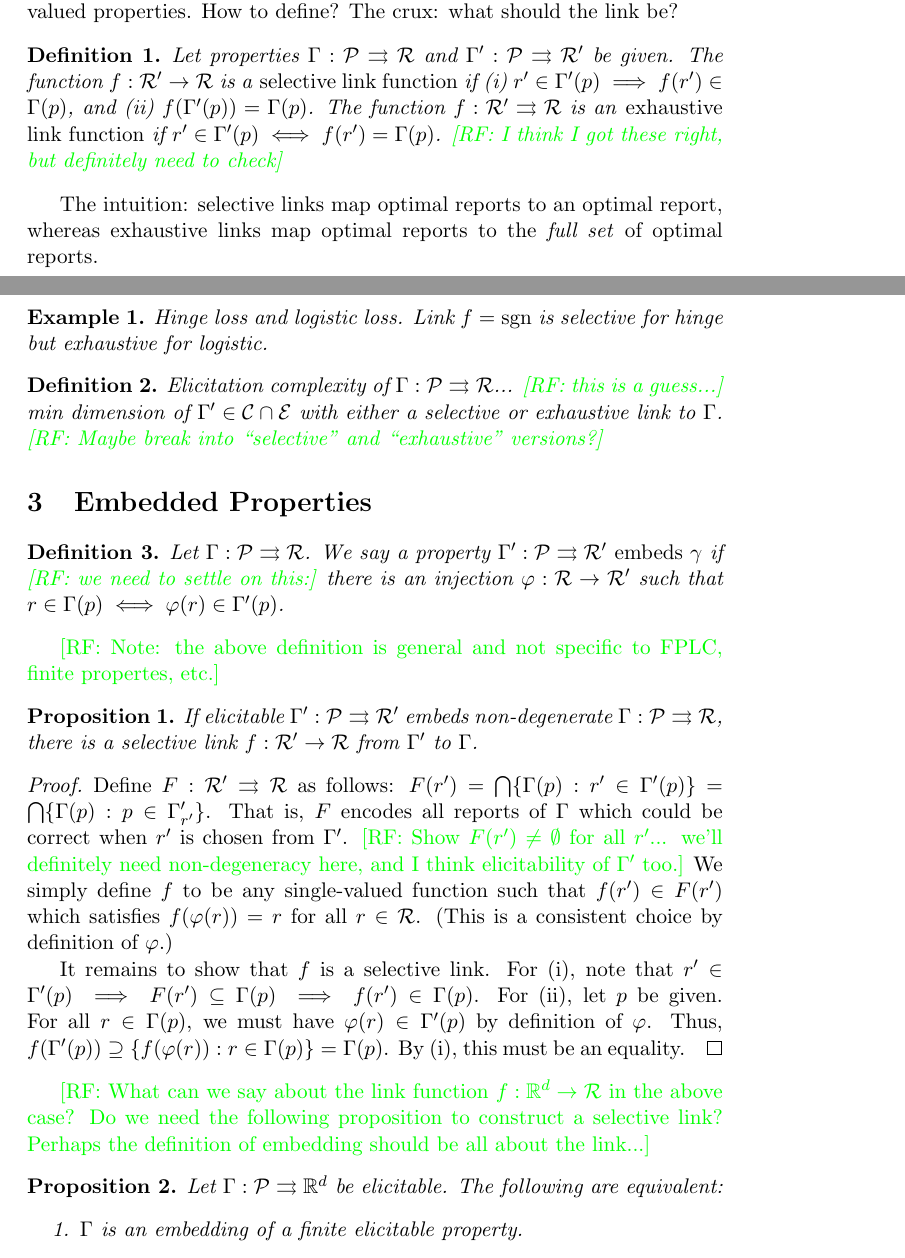
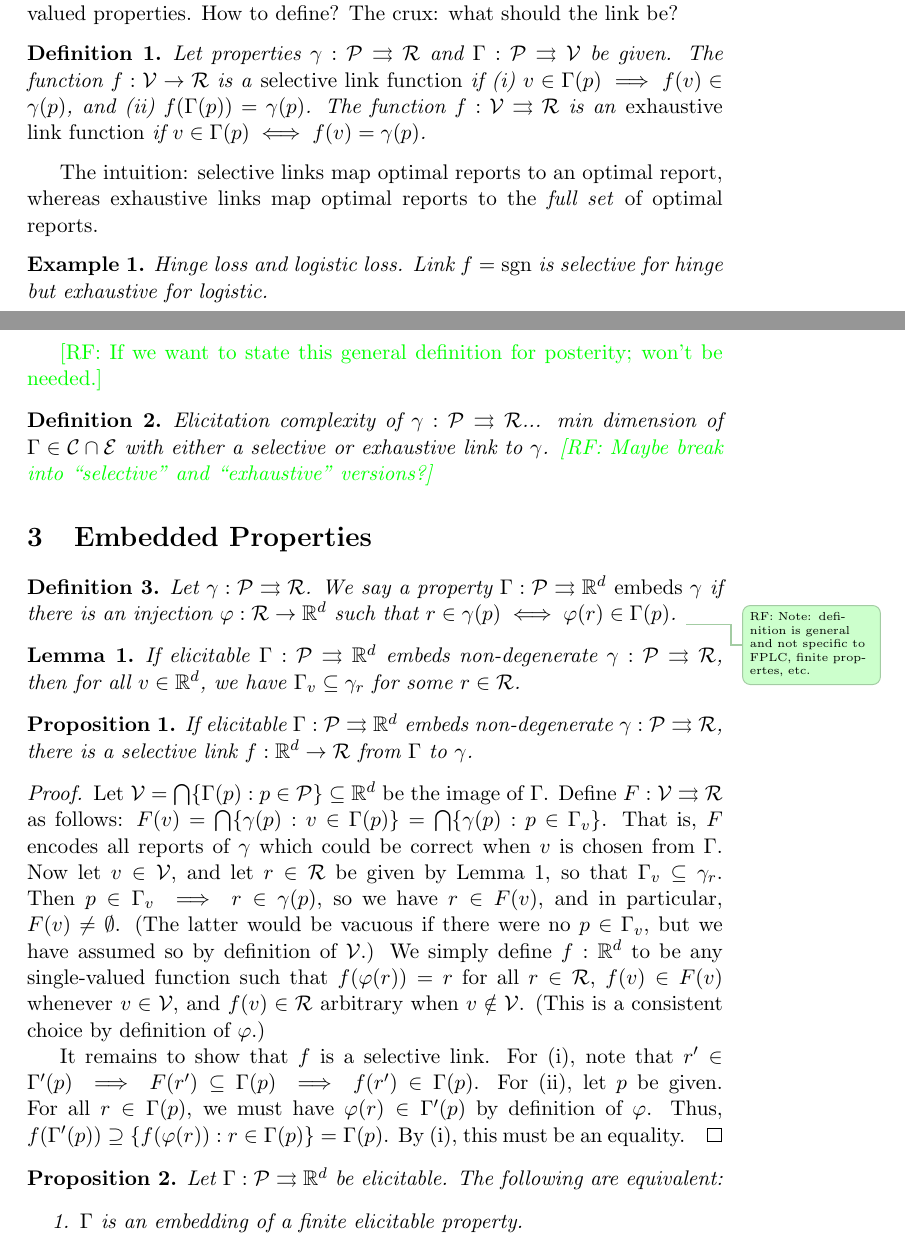
Before and after one commit to jfinocchiaro/cvx-fin, a LaTeX document (fplc-elic.tex): two parts of pages 1 and 2 of 3, joined at a grey line, cut so that both start at the same text. Compiled offline with pdfLaTeX.

Commit message:
post-meeting notes and fixes

```diff
--- a/fplc-elic.tex
+++ b/fplc-elic.tex
@@ -33,6 +33,7 @@
 \newcommand{\I}{\mathcal{I}}
 \renewcommand{\P}{\mathcal{P}}
 \newcommand{\R}{\mathcal{R}}
+\newcommand{\V}{\mathcal{V}}
 \newcommand{\X}{\mathcal{X}}
 \newcommand{\Y}{\mathcal{Y}}
 
@@ -89,10 +90,9 @@ How to define?
 The crux: what should the link be?
 
 \begin{definition}
-  Let properties $\Gamma:\P\toto\R$ and $\Gamma':\P\toto\R'$ be given.
-  The function $f:\R'\to\R$ is a \emph{selective link function} if (i) $r'\in\Gamma'(p) \implies f(r') \in \Gamma(p)$, and (ii) $f(\Gamma'(p)) = \Gamma(p)$.
-  The function $f:\R'\toto\R$ is an \emph{exhaustive link function} if $r'\in\Gamma'(p) \iff f(r') = \Gamma(p)$.
-  \raf{I think I got these right, but definitely need to check}
+  Let properties $\gamma:\P\toto\R$ and $\Gamma:\P\toto\V$ be given.
+  The function $f:\V\to\R$ is a \emph{selective link function} if (i) $v\in\Gamma(p) \implies f(v) \in \gamma(p)$, and (ii) $f(\Gamma(p)) = \gamma(p)$.
+  The function $f:\V\toto\R$ is an \emph{exhaustive link function} if $v\in\Gamma(p) \iff f(v) = \gamma(p)$.
 \end{definition}
 
 The intuition: selective links map optimal reports to an optimal report, whereas exhaustive links map optimal reports to the \emph{full set} of optimal reports.
@@ -102,27 +102,36 @@ The intuition: selective links map optimal reports to an optimal report, whereas
   Link $f = \sgn$ is selective for hinge but exhaustive for logistic.
 \end{example}
 
+\raf{If we want to state this general definition for posterity; won't be needed.}
 \begin{definition}
-  Elicitation complexity of $\Gamma:\P\toto\R$... \raf{this is a guess...} min dimension of $\Gamma'\in\mathcal{C}\cap\mathcal{E}$ with either a selective or exhaustive link to $\Gamma$.
+  Elicitation complexity of $\gamma:\P\toto\R$... min dimension of $\Gamma\in\mathcal{C}\cap\mathcal{E}$ with either a selective or exhaustive link to $\gamma$.
   \raf{Maybe break into ``selective'' and ``exhaustive'' versions?}
 \end{definition}
 
 \section{Embedded Properties}
 
 \begin{definition}
-  Let $\Gamma:\P\toto\R$.
-  We say a property $\Gamma':\P\toto\R'$ \emph{embeds $\gamma$} if \raf{we need to settle on this:} there is an injection $\varphi:\R\to\R'$ such that $r\in\Gamma(p) \iff \varphi(r) \in \Gamma'(p)$.
+  Let $\gamma:\P\toto\R$.
+  We say a property $\Gamma:\P\toto\reals^d$ \emph{embeds $\gamma$} if there is an injection $\varphi:\R\to\reals^d$ such that $r\in\gamma(p) \iff \varphi(r) \in \Gamma(p)$.
+  \raft{Note: definition is general and not specific to FPLC, finite propertes, etc.}
 \end{definition}
-\raf{Note: the above definition is general and not specific to FPLC, finite propertes, etc.}
+
+\begin{lemma}
+  \label{lem:embed-lev-set-subset}
+  If elicitable $\Gamma:\P\toto\reals^d$ embeds non-degenerate $\gamma:\P\toto\R$, then for all $v\in\reals^d$, we have $\Gamma_v \subseteq \gamma_r$ for some $r\in\R$.
+\end{lemma}
 
 \begin{proposition}
-  If elicitable $\Gamma':\P\toto\R'$ embeds non-degenerate $\Gamma:\P\toto\R$, there is a selective link $f:\R'\to\R$ from $\Gamma'$ to $\Gamma$.
+  If elicitable $\Gamma:\P\toto\reals^d$ embeds non-degenerate $\gamma:\P\toto\R$, there is a selective link $f:\reals^d\to\R$ from $\Gamma$ to $\gamma$.
 \end{proposition}
 \begin{proof}
-  Define $F:\R'\toto\R$ as follows: $F(r') = \bigcap\{\Gamma(p) : r'\in\Gamma'(p)\} = \bigcap\{\Gamma(p) : p \in\Gamma'_{r'}\}$.
-  That is, $F$ encodes all reports of $\Gamma$ which could be correct when $r'$ is chosen from $\Gamma'$.
-  \raf{Show $F(r') \neq \emptyset$ for all $r'$... we'll definitely need non-degeneracy here, and I think elicitability of $\Gamma'$ too.}
-  We simply define $f$ to be any single-valued function such that $f(r') \in F(r')$ which satisfies $f(\varphi(r)) = r$ for all $r\in\R$.
+  Let $\V = \bigcap\{ \Gamma(p) : p\in\P\} \subseteq \reals^d$ be the image of $\Gamma$.
+  Define $F:\V\toto\R$ as follows: $F(v) = \bigcap\{\gamma(p) : v\in\Gamma(p)\} = \bigcap\{\gamma(p) : p \in\Gamma_v\}$.
+  That is, $F$ encodes all reports of $\gamma$ which could be correct when $v$ is chosen from $\Gamma$.
+  Now let $v\in\V$, and let $r\in\R$ be given by Lemma~\ref{lem:embed-lev-set-subset}, so that $\Gamma_v \subseteq \gamma_r$.
+  Then $p\in\Gamma_v \implies r\in\gamma(p)$, so we have $r \in F(v)$, and in particular, $F(v)\neq\emptyset$.
+  (The latter would be vacuous if there were no $p\in\Gamma_v$, but we have assumed so by definition of $\V$.)
+  We simply define $f:\reals^d$ to be any single-valued function such that $f(\varphi(r)) = r$ for all $r\in\R$, $f(v) \in F(v)$ whenever $v\in\V$, and $f(v) \in \R$ arbitrary when $v\notin\V$.
   (This is a consistent choice by definition of $\varphi$.)
 
   It remains to show that $f$ is a selective link.
@@ -132,8 +141,6 @@ The intuition: selective links map optimal reports to an optimal report, whereas
   Thus, $f(\Gamma'(p)) \supseteq \{f(\varphi(r)) : r \in \Gamma(p)\} = \Gamma(p)$.
   By (i), this must be an equality.
 \end{proof}
-
-\raf{What can we say about the link function $f:\reals^d\to\R$ in the above case?  Do we need the following proposition to construct a selective link?  Perhaps the definition of embedding should be all about the link...}
 
 \begin{proposition}
   Let $\Gamma:\P\toto\reals^d$ be elicitable.
```
